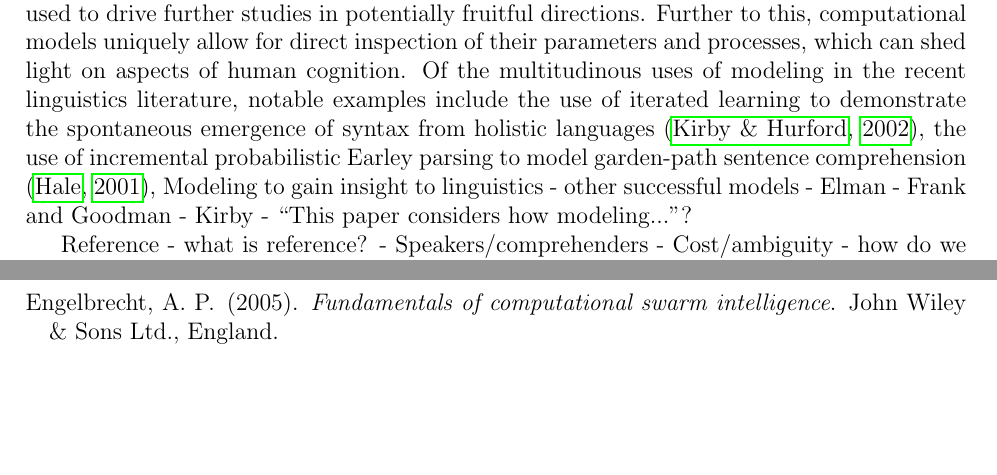
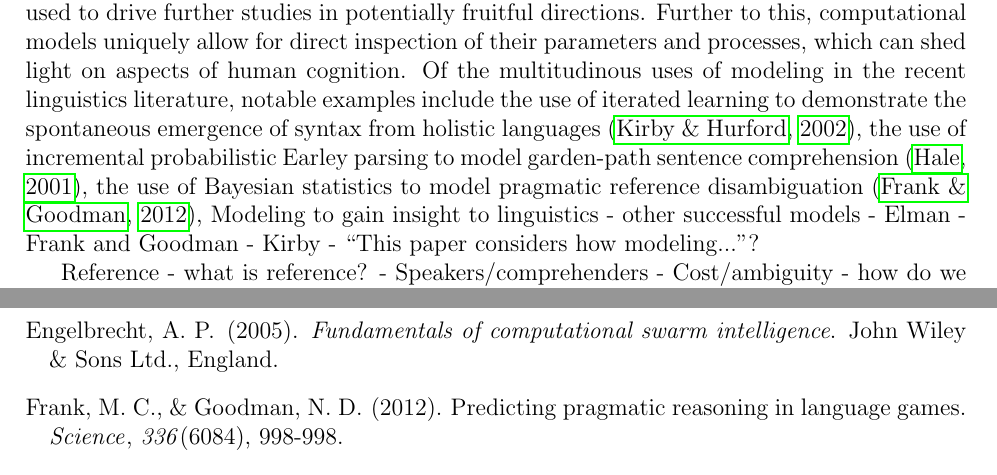
Before and after one commit to hchasestevens/undergraduate-dissertation, a LaTeX thesis (paper/dissertation.tex, which reads paper/dissertation.bib): two parts of pages 1 and 3 of 4 before the commit and two parts of pages 1 and 4 of 4 after it, joined at a grey line, cut so that both start at the same text, the shorter picture padded with empty space. The pictures show the PDF file paper/dissertation.pdf that the author committed with the source.

Commit message:
Minor improvements to dissertation

```diff
--- a/paper/dissertation.bib
+++ b/paper/dissertation.bib
@@ -74,3 +74,10 @@
   doi={10.1007/978-1-4471-0663-0_6},
   publisher={Springer London},
 }
+
+@article{frankgoodman2012,
+  title={Predicting pragmatic reasoning in language games},
+  author={Frank, Michael C and Goodman, Noah D},
+  journal={Science},
+  volume={336},
+  number={6084},
--- a/paper/dissertation.tex
+++ b/paper/dissertation.tex
@@ -21,7 +21,7 @@ Particle swarm optimization (PSO) has been proposed as a means of modeling chang
 
 
 \section{Introduction}
-Computational modeling is a powerful tool which has been used extensively in the field of linguistics. By building computational models of linguistic phenomena, it is possible to create simulations which explore the experimentally infeasible or impossible. Computational models can also be used to extrapolate from data collected in the lab, the results of which can be used to drive further studies in potentially fruitful directions. Further to this, computational models uniquely allow for direct inspection of their parameters and processes, which can shed light on aspects of human cognition. Of the multitudinous uses of modeling in the recent linguistics literature, notable examples include the use of iterated learning to demonstrate the spontaneous emergence of syntax from holistic languages \citep{kirby2002}, the use of incremental probabilistic Earley parsing to model garden-path sentence comprehension \citep{hale2001},
+Computational modeling is a powerful tool which has been used extensively in the field of linguistics. By building computational models of linguistic phenomena, it is possible to create simulations which explore the experimentally infeasible or impossible. Computational models can also be used to extrapolate from data collected in the lab, the results of which can be used to drive further studies in potentially fruitful directions. Further to this, computational models uniquely allow for direct inspection of their parameters and processes, which can shed light on aspects of human cognition. Of the multitudinous uses of modeling in the recent linguistics literature, notable examples include the use of iterated learning to demonstrate the spontaneous emergence of syntax from holistic languages \citep{kirby2002}, the use of incremental probabilistic Earley parsing to model garden-path sentence comprehension \citep{hale2001}, the use of Bayesian statistics to model pragmatic reference disambiguation \citep{frankgoodman2012},
 Modeling to gain insight to linguistics - other successful models - Elman - Frank and Goodman - Kirby - ``This paper considers how modeling..."?
 
 Reference - what is reference? - Speakers/comprehenders - Cost/ambiguity - how do we capture this? - analysis through game theory - Jaeger
```
Also changed, not shown: paper/dissertation.pdf, paper/dissertation.bib (4 more changed lines).
